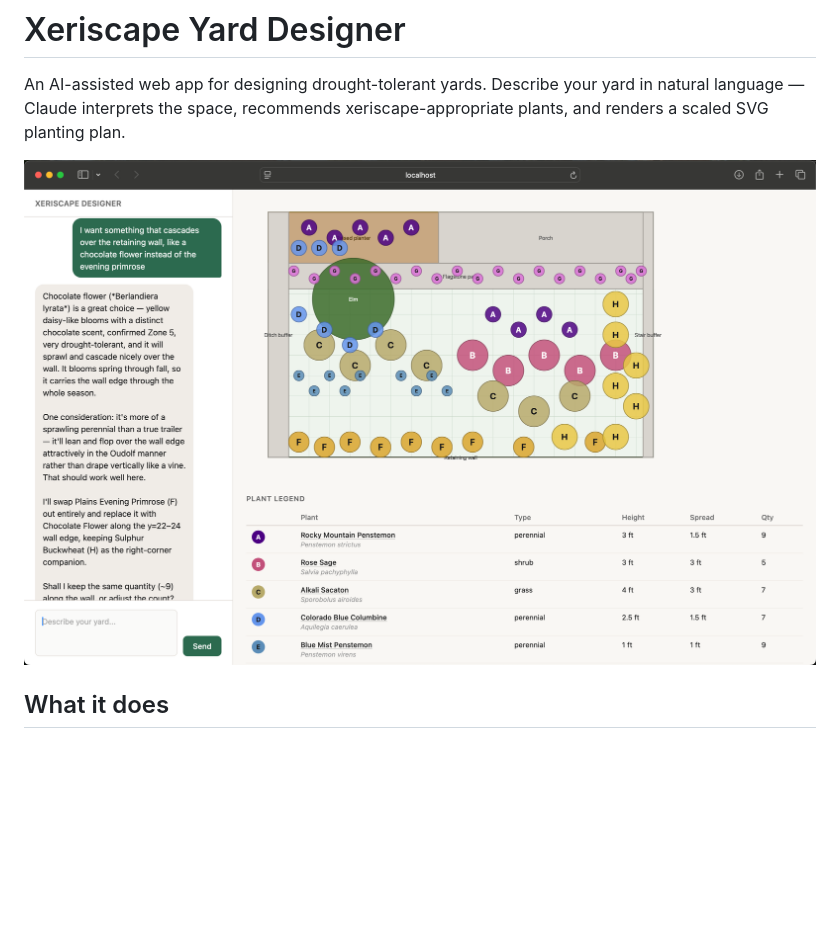
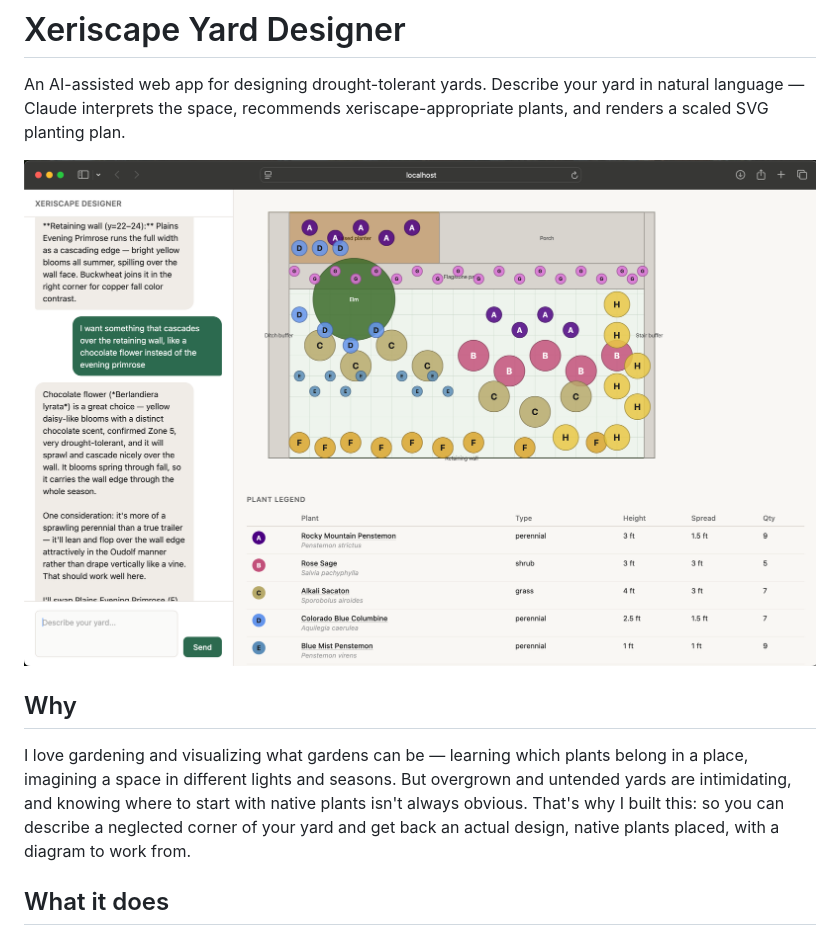
Before and after one commit to girlsam/xeriscape-designer, a Markdown page: README.md, the part around the change. Drawn GitHub-style; pictures changed too: docs/view_ui.png; blank space fills up the shorter version.

Commit message:
Update readme with better visuals and context

```diff
--- a/README.md
+++ b/README.md
@@ -3,6 +3,10 @@
 An AI-assisted web app for designing drought-tolerant yards. Describe your yard in natural language — Claude interprets the space, recommends xeriscape-appropriate plants, and renders a scaled SVG planting plan.
 
 ![Xeriscape Designer UI](docs/view_ui.png)
+
+## Why
+
+I love gardening and visualizing what gardens can be — learning which plants belong in a place, imagining a space in different lights and seasons. But overgrown and untended yards are intimidating, and knowing where to start with native plants isn't always obvious. That's why I built this: so you can describe a neglected corner of your yard and get back an actual design, native plants placed, with a diagram to work from.
 
 ## What it does
 
```
